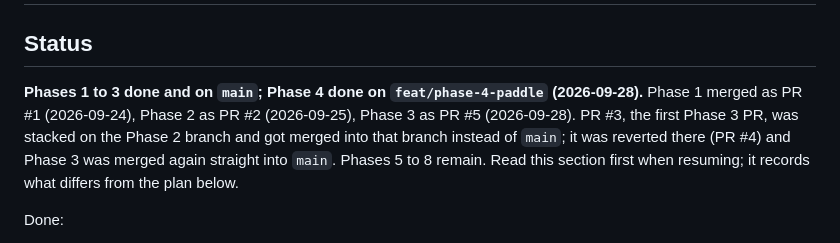
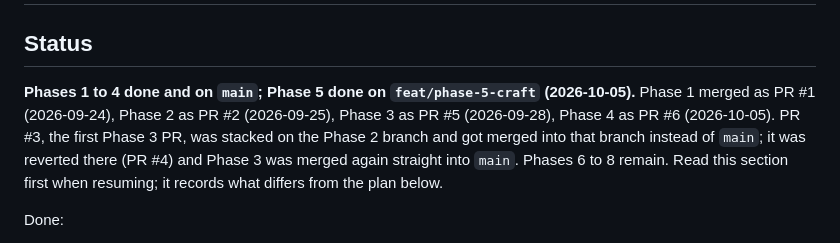
Before and after one commit to software-mansion-labs/react-native-ocr, a Markdown page: plan.md, the part around one of its changes. Drawn GitHub-style.

```diff
--- a/plan.md
+++ b/plan.md
@@ -2,7 +2,7 @@
 
 ## Status
 
-**Phases 1 to 3 done and on `main`; Phase 4 done on `feat/phase-4-paddle` (2026-09-28).** Phase 1 merged as PR #1 (2026-09-24), Phase 2 as PR #2 (2026-09-25), Phase 3 as PR #5 (2026-09-28). PR #3, the first Phase 3 PR, was stacked on the Phase 2 branch and got merged into that branch instead of `main`; it was reverted there (PR #4) and Phase 3 was merged again straight into `main`. Phases 5 to 8 remain. Read this section first when resuming; it records what differs from the plan below.
+**Phases 1 to 4 done and on `main`; Phase 5 done on `feat/phase-5-craft` (2026-10-05).** Phase 1 merged as PR #1 (2026-09-24), Phase 2 as PR #2 (2026-09-25), Phase 3 as PR #5 (2026-09-28), Phase 4 as PR #6 (2026-10-05). PR #3, the first Phase 3 PR, was stacked on the Phase 2 branch and got merged into that branch instead of `main`; it was reverted there (PR #4) and Phase 3 was merged again straight into `main`. Phases 6 to 8 remain. Read this section first when resuming; it records what differs from the plan below.
 
 Done:
 
```
Also changed, not shown: other parts of plan.md (+7 -1 lines), README.md (+31 -9 lines).
